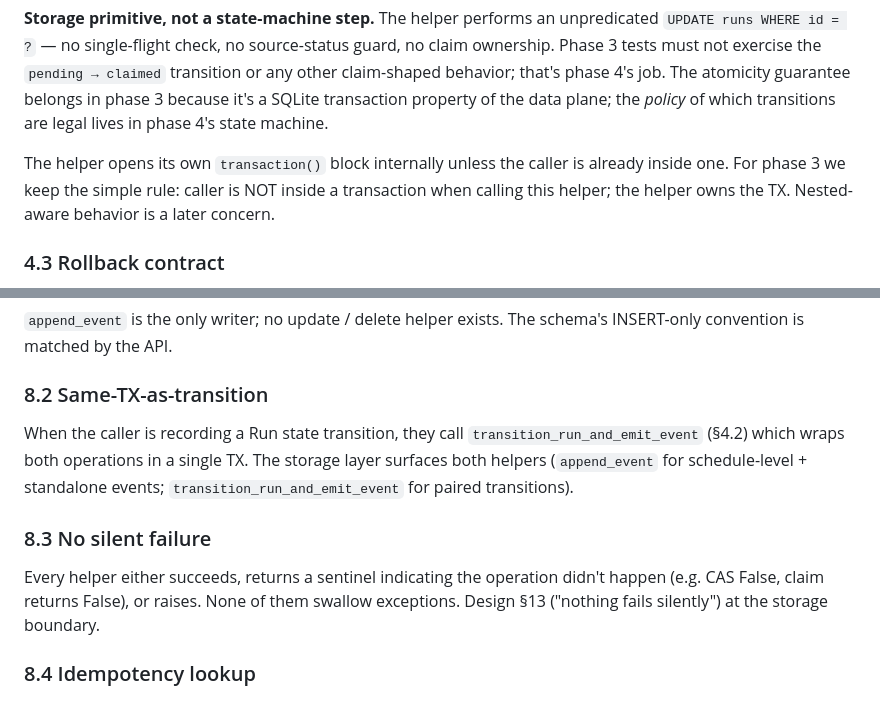
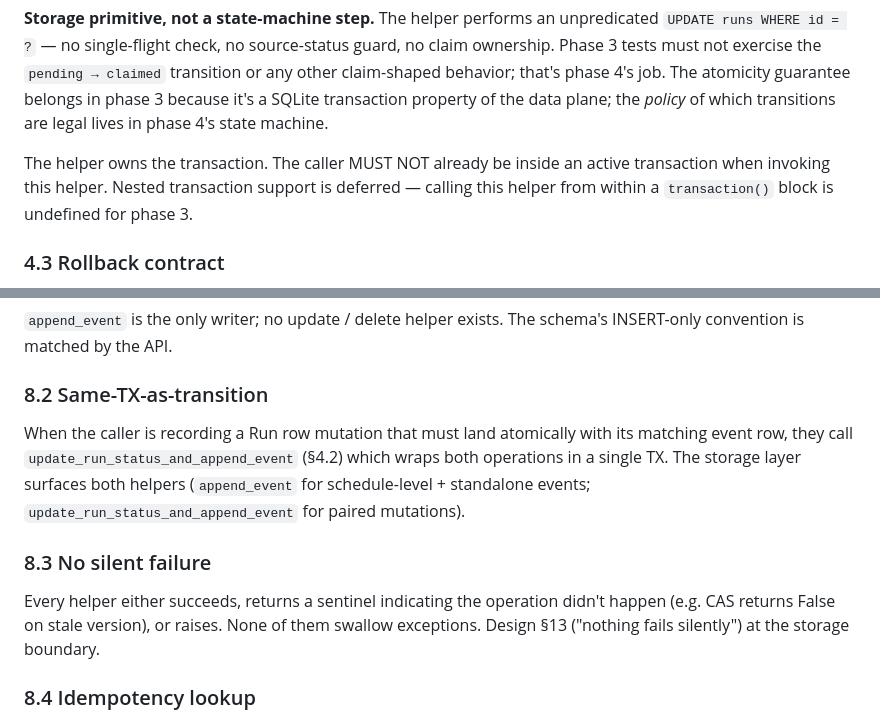
Before and after one commit to misunders2d/ori, a Markdown page: docs/PHASE_3_PLAN.md, 2 parts joined by grey strips. Drawn GitHub-style.

Commit message:
docs(scheduler/v2): phase-3 plan cleanup — kill stale helper name + simplify TX rule
Reviewer follow-up on 8c15b74.

1. Two §8.2 references to the old "transition_run_and_emit_event"
   name replaced with the new "update_run_status_and_append_event".
   The remaining stale references would have left implementation
   targets ambiguous between the old state-machine-shaped helper
   and the new neutral storage primitive.

2. §4.2 "transaction ownership" clause simplified. Removed
   ambiguous "unless caller is already inside one" wording. New
   rule is binary: the helper owns the TX; the caller MUST NOT
   already be inside one; nested-TX support is deferred. No
   more "helper may or may not open its own" gray zone for the
   implementer.

3. §8.3 no-silent-failure example updated to drop the "claim
   returns False" mention (claim was excised in 8c15b74).
   CAS-returns-False stays as the canonical sentinel example.

Two remaining `claim_run` strings in the plan are intentional
— both are the "excluded from phase 3" callouts in §1 and §5.3
respectively, which document the boundary rather than promise
the helper.

No code touched. Slice 1 may start after reviewer signs off
on this fix.

Co-Authored-By: Claude Opus 4.7 (1M context) <noreply@anthropic.com>

```diff
--- a/docs/PHASE_3_PLAN.md
+++ b/docs/PHASE_3_PLAN.md
@@ -197,11 +197,10 @@ belongs in phase 3 because it's a SQLite transaction
 property of the data plane; the *policy* of which
 transitions are legal lives in phase 4's state machine.
 
-The helper opens its own `transaction()` block internally
-unless the caller is already inside one. For phase 3 we keep
-the simple rule: caller is NOT inside a transaction when
-calling this helper; the helper owns the TX. Nested-aware
-behavior is a later concern.
+The helper owns the transaction. The caller MUST NOT already be
+inside an active transaction when invoking this helper. Nested
+transaction support is deferred — calling this helper from
+within a `transaction()` block is undefined for phase 3.
 
 ### 4.3 Rollback contract
 
@@ -416,18 +415,19 @@ API.
 
 ### 8.2 Same-TX-as-transition
 
-When the caller is recording a Run state transition, they call
-`transition_run_and_emit_event` (§4.2) which wraps both
+When the caller is recording a Run row mutation that must
+land atomically with its matching event row, they call
+`update_run_status_and_append_event` (§4.2) which wraps both
 operations in a single TX. The storage layer surfaces both
 helpers (`append_event` for schedule-level + standalone
-events; `transition_run_and_emit_event` for paired
-transitions).
+events; `update_run_status_and_append_event` for paired
+mutations).
 
 ### 8.3 No silent failure
 
 Every helper either succeeds, returns a sentinel indicating
-the operation didn't happen (e.g. CAS False, claim returns
-False), or raises. None of them swallow exceptions. Design
+the operation didn't happen (e.g. CAS returns False on stale
+version), or raises. None of them swallow exceptions. Design
 §13 ("nothing fails silently") at the storage boundary.
 
 ### 8.4 Idempotency lookup
```
